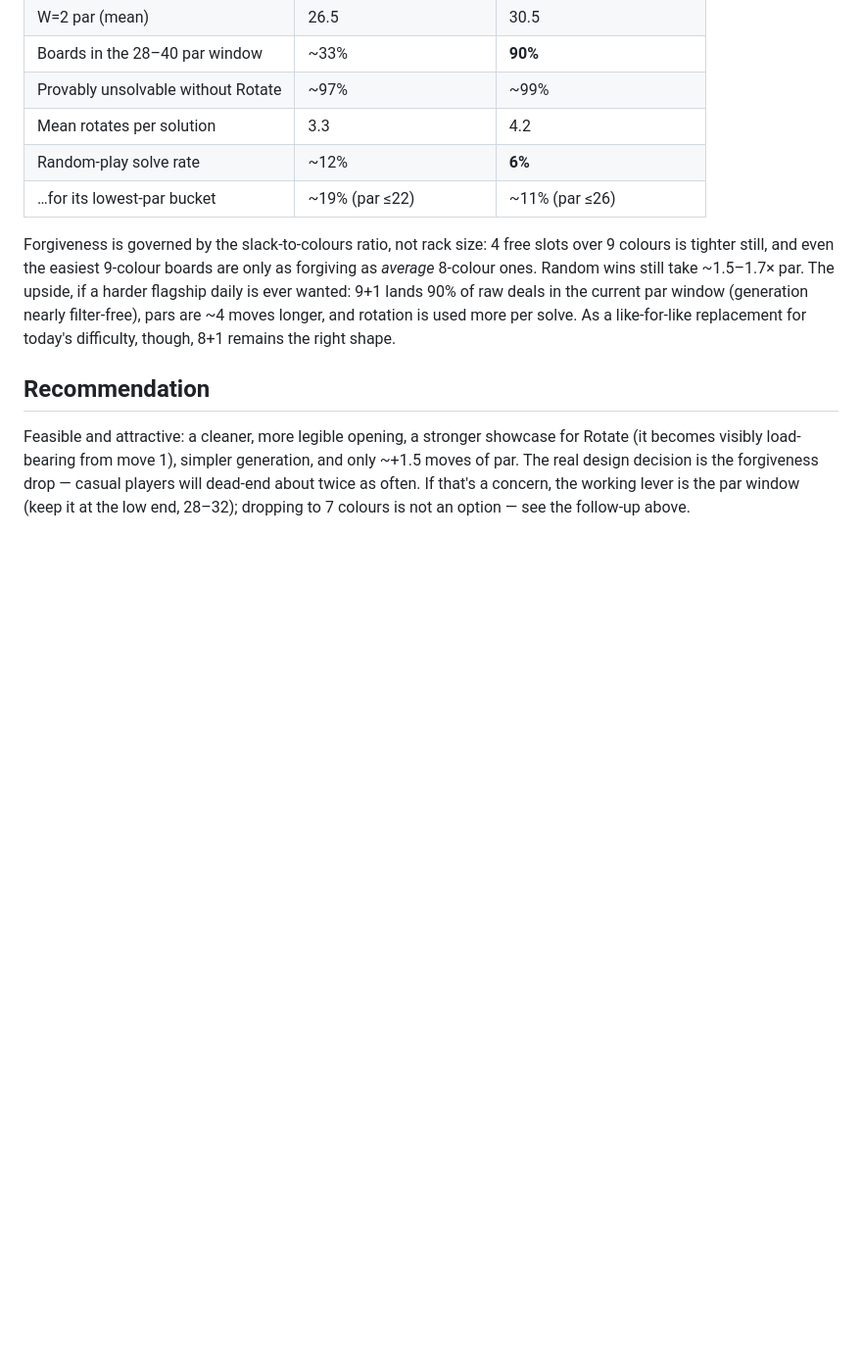
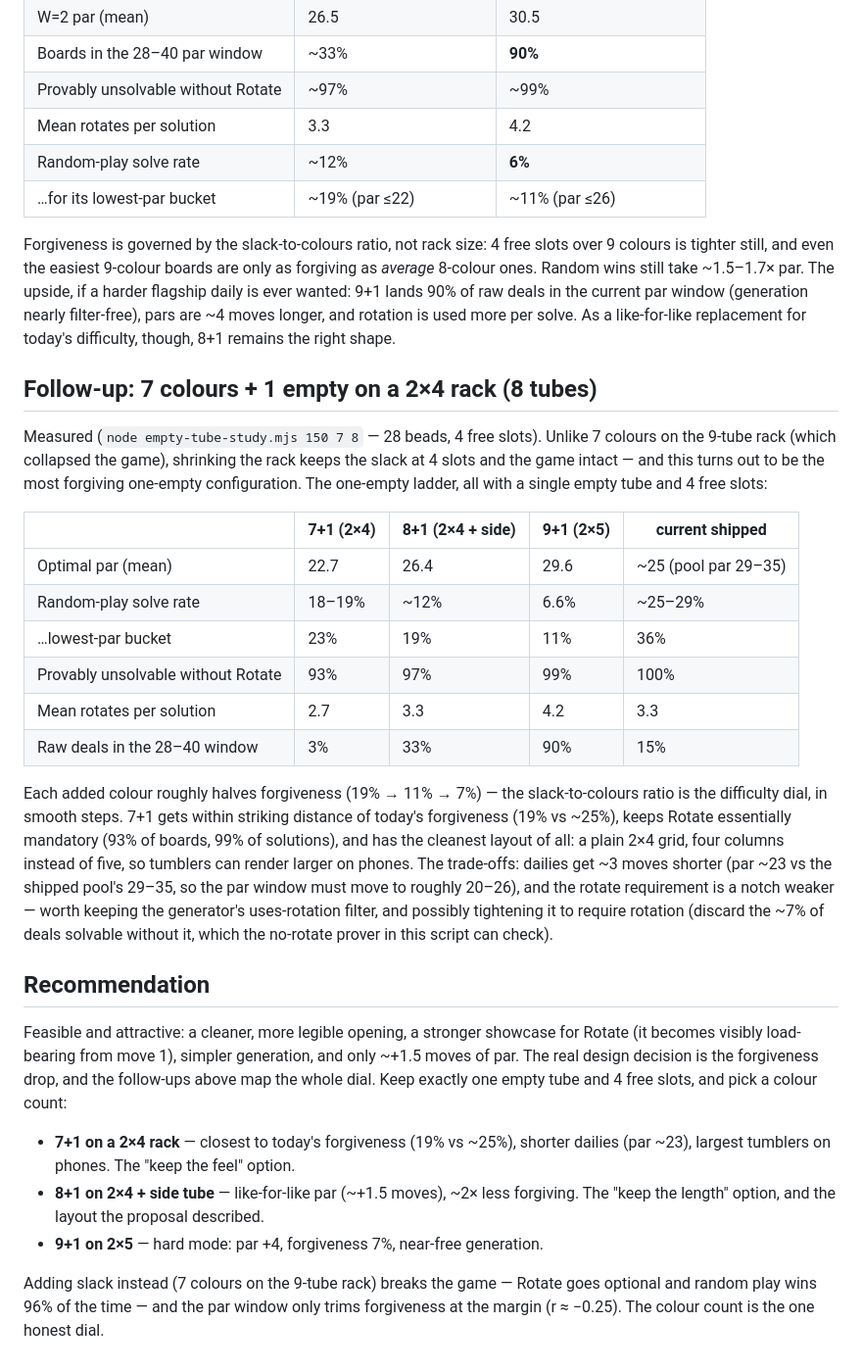
Before and after one commit to mamcisaac/tumbler, a Markdown page: empty-tube-study.md, the part around the change. Shown at 98% size. Drawn GitHub-style; blank space fills up the shorter version.

Commit message:
Study follow-up: 7+1 on a 2x4 rack is the keep-the-feel option
With the rack shrunk to 8 tubes the slack stays at 4 slots and the game
holds together: forgiveness 19% (vs ~25% today, 12% at 8+1), Rotate still
required on 93% of boards, par ~23, and a plain 2x4 layout that renders
larger on phones. Consolidates the one-empty ladder (7/8/9 colours) and
rewrites the recommendation around the colour-count dial.

Co-Authored-By: Claude Fable 5 <noreply@anthropic.com>
Claude-Session: https://claude.ai/code/session_01PoCEkoDH9NYJGGB4AVSMRD

```diff
--- a/empty-tube-study.md
+++ b/empty-tube-study.md
@@ -145,11 +145,48 @@ deals in the current par window (generation nearly filter-free), pars are
 ~4 moves longer, and rotation is used more per solve. As a like-for-like
 replacement for today's difficulty, though, 8+1 remains the right shape.
 
+## Follow-up: 7 colours + 1 empty on a 2×4 rack (8 tubes)
+
+Measured (`node empty-tube-study.mjs 150 7 8` — 28 beads, 4 free slots). Unlike
+7 colours on the 9-tube rack (which collapsed the game), shrinking the rack keeps
+the slack at 4 slots and the game intact — and this turns out to be the most
+forgiving one-empty configuration. The one-empty ladder, all with a single empty
+tube and 4 free slots:
+
+| | 7+1 (2×4) | 8+1 (2×4 + side) | 9+1 (2×5) | current shipped |
+|---|---|---|---|---|
+| Optimal par (mean) | 22.7 | 26.4 | 29.6 | ~25 (pool par 29–35) |
+| Random-play solve rate | 18–19% | ~12% | 6.6% | ~25–29% |
+| …lowest-par bucket | 23% | 19% | 11% | 36% |
+| Provably unsolvable without Rotate | 93% | 97% | 99% | 100% |
+| Mean rotates per solution | 2.7 | 3.3 | 4.2 | 3.3 |
+| Raw deals in the 28–40 window | 3% | 33% | 90% | 15% |
+
+Each added colour roughly halves forgiveness (19% → 11% → 7%) — the
+slack-to-colours ratio is the difficulty dial, in smooth steps. 7+1 gets within
+striking distance of today's forgiveness (19% vs ~25%), keeps Rotate essentially
+mandatory (93% of boards, 99% of solutions), and has the cleanest layout of all:
+a plain 2×4 grid, four columns instead of five, so tumblers can render larger on
+phones. The trade-offs: dailies get ~3 moves shorter (par ~23 vs the shipped
+pool's 29–35, so the par window must move to roughly 20–26), and the rotate
+requirement is a notch weaker — worth keeping the generator's uses-rotation
+filter, and possibly tightening it to require rotation (discard the ~7% of deals
+solvable without it, which the no-rotate prover in this script can check).
+
 ## Recommendation
 
 Feasible and attractive: a cleaner, more legible opening, a stronger showcase for
 Rotate (it becomes visibly load-bearing from move 1), simpler generation, and only
-~+1.5 moves of par. The real design decision is the forgiveness drop — casual
-players will dead-end about twice as often. If that's a concern, the working lever
-is the par window (keep it at the low end, 28–32); dropping to 7 colours is not an
-option — see the follow-up above.
+~+1.5 moves of par. The real design decision is the forgiveness drop, and the
+follow-ups above map the whole dial. Keep exactly one empty tube and 4 free slots,
+and pick a colour count:
+
+- **7+1 on a 2×4 rack** — closest to today's forgiveness (19% vs ~25%), shorter
+  dailies (par ~23), largest tumblers on phones. The "keep the feel" option.
+- **8+1 on 2×4 + side tube** — like-for-like par (~+1.5 moves), ~2× less
+  forgiving. The "keep the length" option, and the layout the proposal described.
+- **9+1 on 2×5** — hard mode: par +4, forgiveness 7%, near-free generation.
+
+Adding slack instead (7 colours on the 9-tube rack) breaks the game — Rotate goes
+optional and random play wins 96% of the time — and the par window only trims
+forgiveness at the margin (r ≈ −0.25). The colour count is the one honest dial.
```
